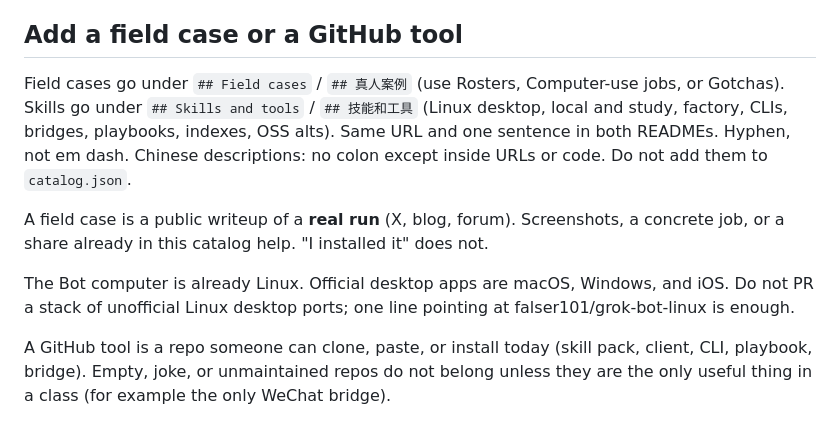
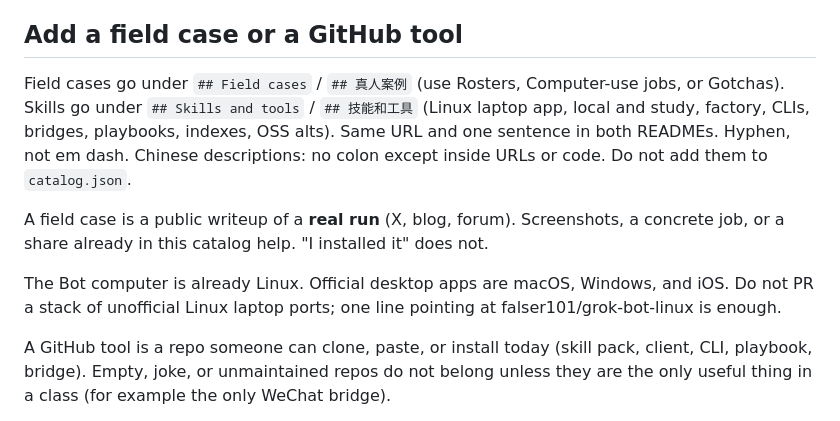
Before and after one commit to majiayu000/awesome-grok-bot, a Markdown page: CONTRIBUTING.md, the part around the change. Drawn GitHub-style.

```diff
--- a/CONTRIBUTING.md
+++ b/CONTRIBUTING.md
@@ -46,11 +46,11 @@ Official use-case roles (Sales Outbound, Expense Manager, Bug Reproduction, Chie
 
 ## Add a field case or a GitHub tool
 
-Field cases go under `## Field cases` / `## 真人案例` (use Rosters, Computer-use jobs, or Gotchas). Skills go under `## Skills and tools` / `## 技能和工具` (Linux desktop, local and study, factory, CLIs, bridges, playbooks, indexes, OSS alts). Same URL and one sentence in both READMEs. Hyphen, not em dash. Chinese descriptions: no colon except inside URLs or code. Do not add them to `catalog.json`.
+Field cases go under `## Field cases` / `## 真人案例` (use Rosters, Computer-use jobs, or Gotchas). Skills go under `## Skills and tools` / `## 技能和工具` (Linux laptop app, local and study, factory, CLIs, bridges, playbooks, indexes, OSS alts). Same URL and one sentence in both READMEs. Hyphen, not em dash. Chinese descriptions: no colon except inside URLs or code. Do not add them to `catalog.json`.
 
 A field case is a public writeup of a **real run** (X, blog, forum). Screenshots, a concrete job, or a share already in this catalog help. "I installed it" does not.
 
-The Bot computer is already Linux. Official desktop apps are macOS, Windows, and iOS. Do not PR a stack of unofficial Linux desktop ports; one line pointing at falser101/grok-bot-linux is enough.
+The Bot computer is already Linux. Official desktop apps are macOS, Windows, and iOS. Do not PR a stack of unofficial Linux laptop ports; one line pointing at falser101/grok-bot-linux is enough.
 
 A GitHub tool is a repo someone can clone, paste, or install today (skill pack, client, CLI, playbook, bridge). Empty, joke, or unmaintained repos do not belong unless they are the only useful thing in a class (for example the only WeChat bridge).
 
```
Also changed, not shown: README.md (+19 -4 lines), README.zh-CN.md (+19 -4 lines), docs/screenshots/matthew-berman.jpg (added), docs/screenshots/ray-fernando.jpg (added), 1 other file.
